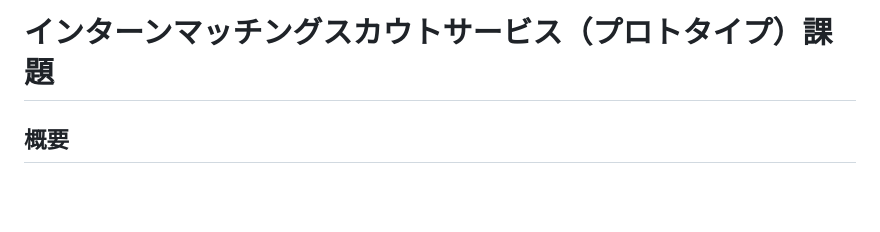
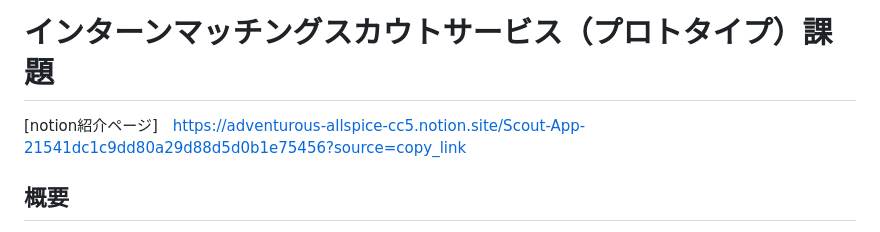
Before and after one commit to hayaf3254/scout-app, a Markdown page: README.md, the part around the change. Rendered like a GitHub page; blank space fills up the shorter version.

```diff
--- a/README.md
+++ b/README.md
@@ -1,5 +1,7 @@
 # scout-app
 # インターンマッチングスカウトサービス（プロトタイプ）課題
+
+[notion紹介ページ]　https://adventurous-allspice-cc5.notion.site/Scout-App-21541dc1c9dd80a29d88d5d0b1e75456?source=copy_link
 
 ## 概要
 学生と企業をつなぐ、スカウト型のインターンマッチングサービスです。
```
